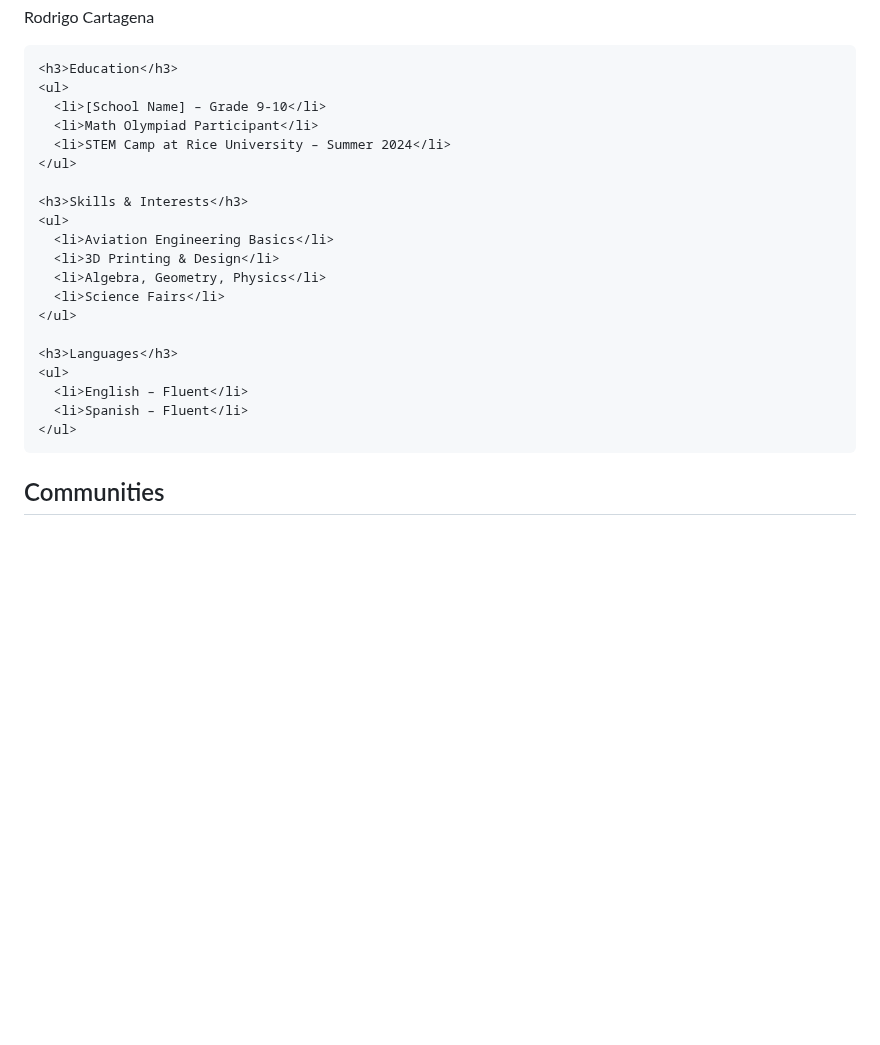
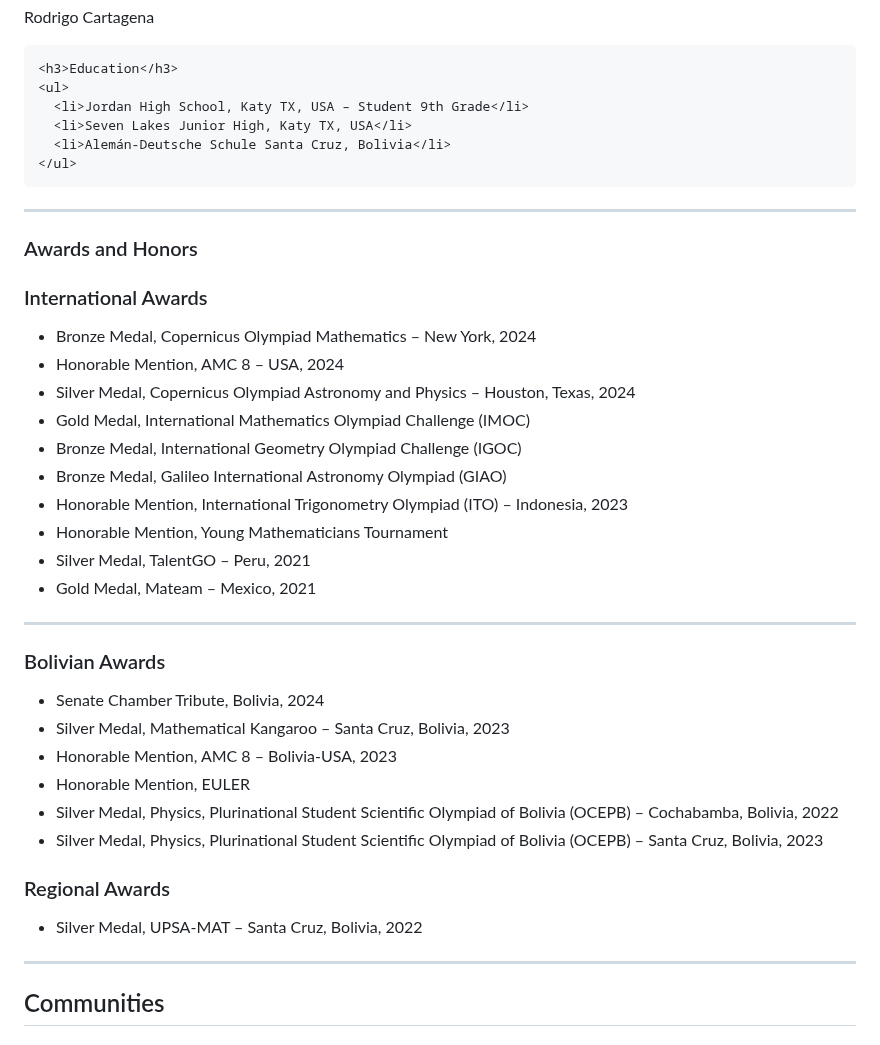
Before and after one commit to rodrigocartagena/rodrigocartagena, a Markdown page: README.md, the part around the change. Drawn GitHub-style; blank space fills up the shorter version.

```diff
--- a/README.md
+++ b/README.md
@@ -122,25 +122,42 @@
 
     <h3>Education</h3>
     <ul>
-      <li>[School Name] – Grade 9-10</li>
-      <li>Math Olympiad Participant</li>
-      <li>STEM Camp at Rice University – Summer 2024</li>
+      <li>Jordan High School, Katy TX, USA – Student 9th Grade</li>
+      <li>Seven Lakes Junior High, Katy TX, USA</li>
+      <li>Alemán-Deutsche Schule Santa Cruz, Bolivia</li>
     </ul>
+  <hr/>
+    <h3>Awards and Honors</h3>
+    <h3>International Awards</h3>
+    <ul>
+      <li>Bronze Medal, Copernicus Olympiad Mathematics – New York, 2024</li>
+       <li>Honorable Mention, AMC 8 – USA, 2024</li>
+      <li>Silver Medal, Copernicus Olympiad Astronomy and Physics – Houston, Texas, 2024</li>
+      <li>Gold Medal, International Mathematics Olympiad Challenge (IMOC)</li>
+      <li>Bronze Medal, International Geometry Olympiad Challenge (IGOC)</li>
+      <li>Bronze Medal, Galileo International Astronomy Olympiad (GIAO)</li>
+      <li>Honorable Mention, International Trigonometry Olympiad (ITO) – Indonesia, 2023</li>
+      <li>Honorable Mention, Young Mathematicians Tournament</li>
+      <li>Silver Medal, TalentGO – Peru, 2021</li>
+      <li>Gold Medal, Mateam – Mexico, 2021</li>
+    </ul>
+  <hr/>
+  <h3>Bolivian Awards</h3>
+  <ul>
+    <li>Senate Chamber Tribute, Bolivia, 2024</li>
+    <li>Silver Medal, Mathematical Kangaroo – Santa Cruz, Bolivia, 2023</li>
+    <li>Honorable Mention, AMC 8 – Bolivia-USA, 2023</li>
+    <li>Honorable Mention, EULER</li>
+    <li>Silver Medal, Physics, Plurinational Student Scientific Olympiad of Bolivia (OCEPB) – Cochabamba, Bolivia, 2022</li>
+    <li>Silver Medal, Physics, Plurinational Student Scientific Olympiad of Bolivia (OCEPB) – Santa Cruz, Bolivia, 2023</li>
+  </ul>
 
-    <h3>Skills & Interests</h3>
-    <ul>
-      <li>Aviation Engineering Basics</li>
-      <li>3D Printing & Design</li>
-      <li>Algebra, Geometry, Physics</li>
-      <li>Science Fairs</li>
-    </ul>
-
-    <h3>Languages</h3>
-    <ul>
-      <li>English – Fluent</li>
-      <li>Spanish – Fluent</li>
-    </ul>
-  </div>
+  <h3>Regional Awards</h3>
+  <ul>
+    <li>Silver Medal, UPSA-MAT – Santa Cruz, Bolivia, 2022</li>
+  </ul>
+  <hr/>
+</div>
 <div id="communities" class="tab-content">
   <h2>Communities</h2>
 
```
